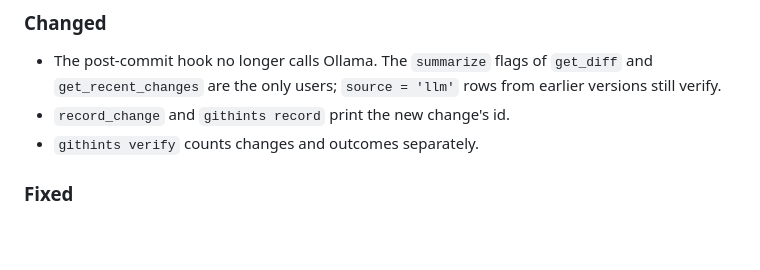
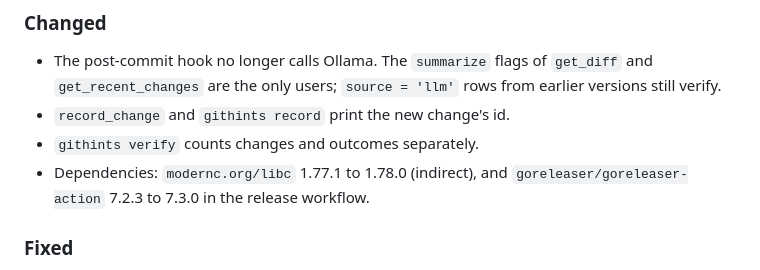
Before and after one commit to cjrdz/githints, a Markdown page: CHANGELOG.md, the part around one of its changes. Drawn GitHub-style; blank space fills up the shorter version.

Commit message:
docs: release 0.2.3 in the changelog
Move the Unreleased section under 0.2.3 and note the dependency bumps.

```diff
--- a/CHANGELOG.md
+++ b/CHANGELOG.md
@@ -60,6 +62,8 @@ Versions are tagged from `main`; see [CONTRIBUTING.md](CONTRIBUTING.md#cutting-a
   versions still verify.
 - `record_change` and `githints record` print the new change's id.
 - `githints verify` counts changes and outcomes separately.
+- Dependencies: `modernc.org/libc` 1.77.1 to 1.78.0 (indirect), and
+  `goreleaser/goreleaser-action` 7.2.3 to 7.3.0 in the release workflow.
 
 ### Fixed
 
```
Also changed, not shown: other parts of CHANGELOG.md (+2 -0 lines).
